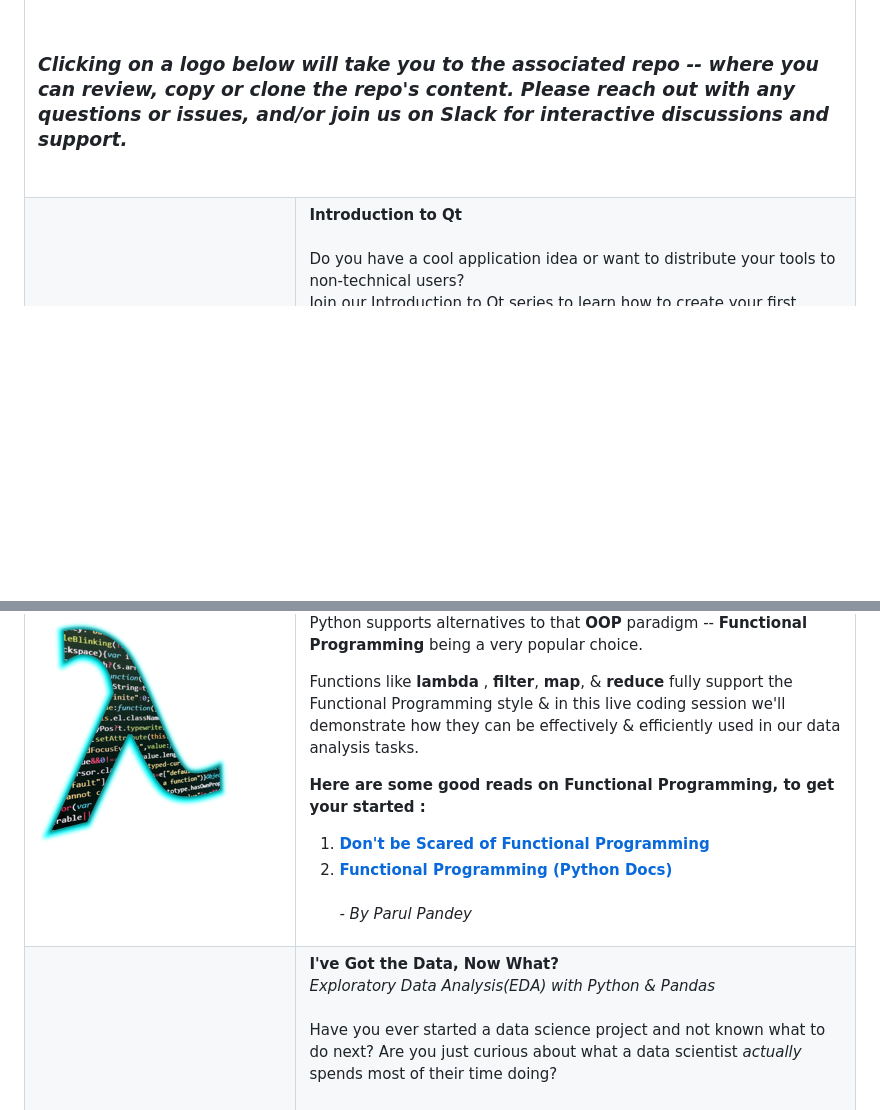
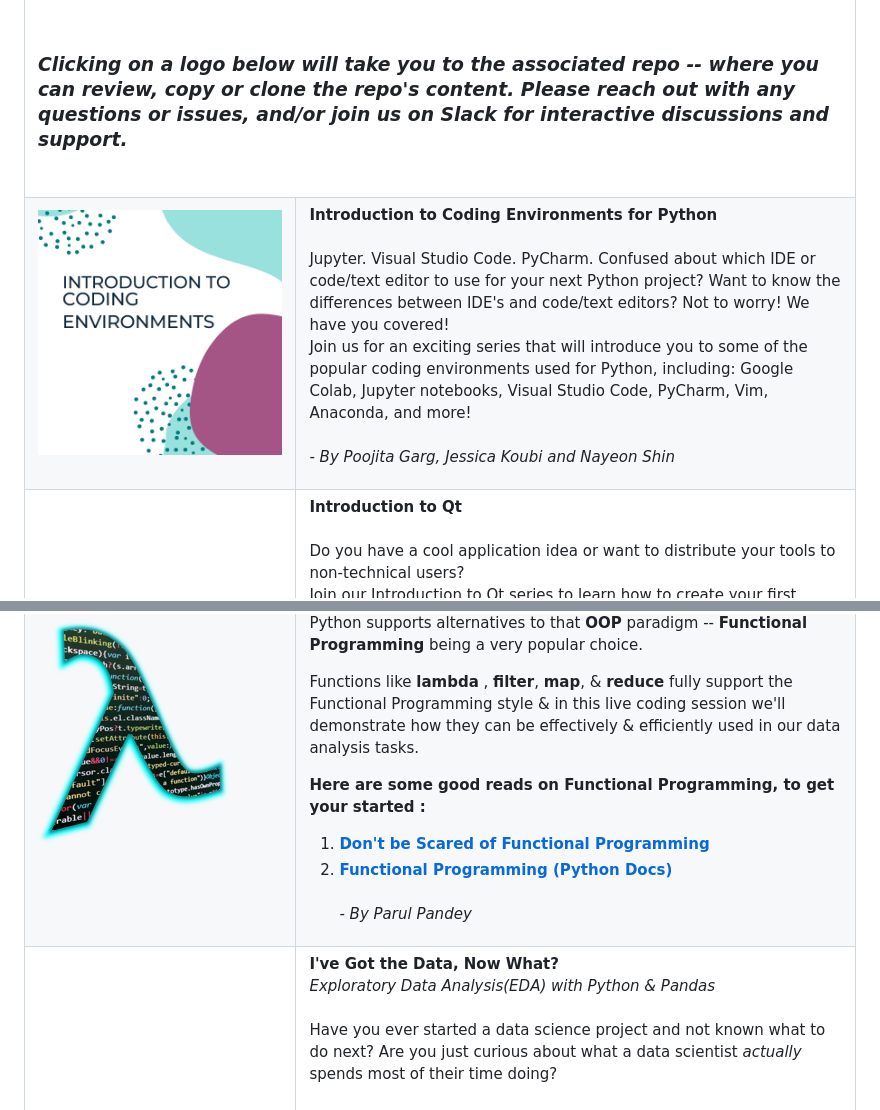
Before and after one commit to womeninsoftwarepython/WWCodePython, a Markdown page: README.md, 2 parts joined by grey strips. Drawn GitHub-style; pictures changed too: images/intro_to_code_env.png (added); blank space fills up the shorter version.

Commit message:
Add the Introduction to Coding Environments for Python series (#89)

```diff
--- a/README.md
+++ b/README.md
@@ -32,6 +32,18 @@ To add new resources for events follow the [CONTRIBUTING guidelines](Contributin
 
   <tr>
 <td colspan="4"><h3><br><em>Clicking on a logo below will take you to the associated repo -- where you can review, copy or clone the repo's content.  Please reach out with any questions or issues, and/or join us on Slack for interactive discussions and support.</em><br><br></h3></td>
+</tr>
+
+<!-- Introduction to Coding Environments for Python -->
+<tr>
+<td style="border: none;" align="left" width="20%"><a href="https://github.com/jessicakoubi/wwcode_pyton_ide_series.git"><img alt="Introduction to Coding Environments for Python" align="left" src="images/intro_to_code_env.png"/>&nbsp;</td>
+<td colspan="3"><b>Introduction to Coding Environments for Python</b>
+  <br><br>
+Jupyter. Visual Studio Code. PyCharm. Confused about which IDE or code/text editor to use for your next Python project? Want to know the differences between IDE's and code/text editors? Not to worry! We have you covered!
+
+Join us for an exciting series that will introduce you to some of the popular coding environments used for Python, including: Google Colab, Jupyter notebooks, Visual Studio Code, PyCharm, Vim, Anaconda, and more!
+  <br><br>
+<em>- By Poojita Garg, Jessica Koubi and Nayeon Shin</em></td>
 </tr>
 
 <!-- Introduction to Qt -->
@@ -278,12 +288,13 @@ Most of the time, Python is seen as **object-oriented** -- a style where we mode
 
 Functions like **lambda** , **filter**,  **map**,  &  **reduce** fully support the Functional Programming style & in this live coding session we'll demonstrate how they can be effectively & efficiently used in our data analysis tasks.
 
+**Here are some good reads on Functional Programming, to get your started :**
 
-**Here are some good reads on Functional Programming, to get your started :**
 1. [**Don't be Scared of Functional Programming**](https://www.smashingmagazine.com/2014/07/dont-be-scared-of-functional-programming/)
 2. [**Functional Programming (Python Docs)**](https://docs.python.org/3.7/howto/functional.html)
   <br><br>
 <em>- By Parul Pandey</em></td>
+
 </tr>
 
 <tr>
```
Also changed, not shown: other parts of README.md (+0 -10 lines), 1 other file.
